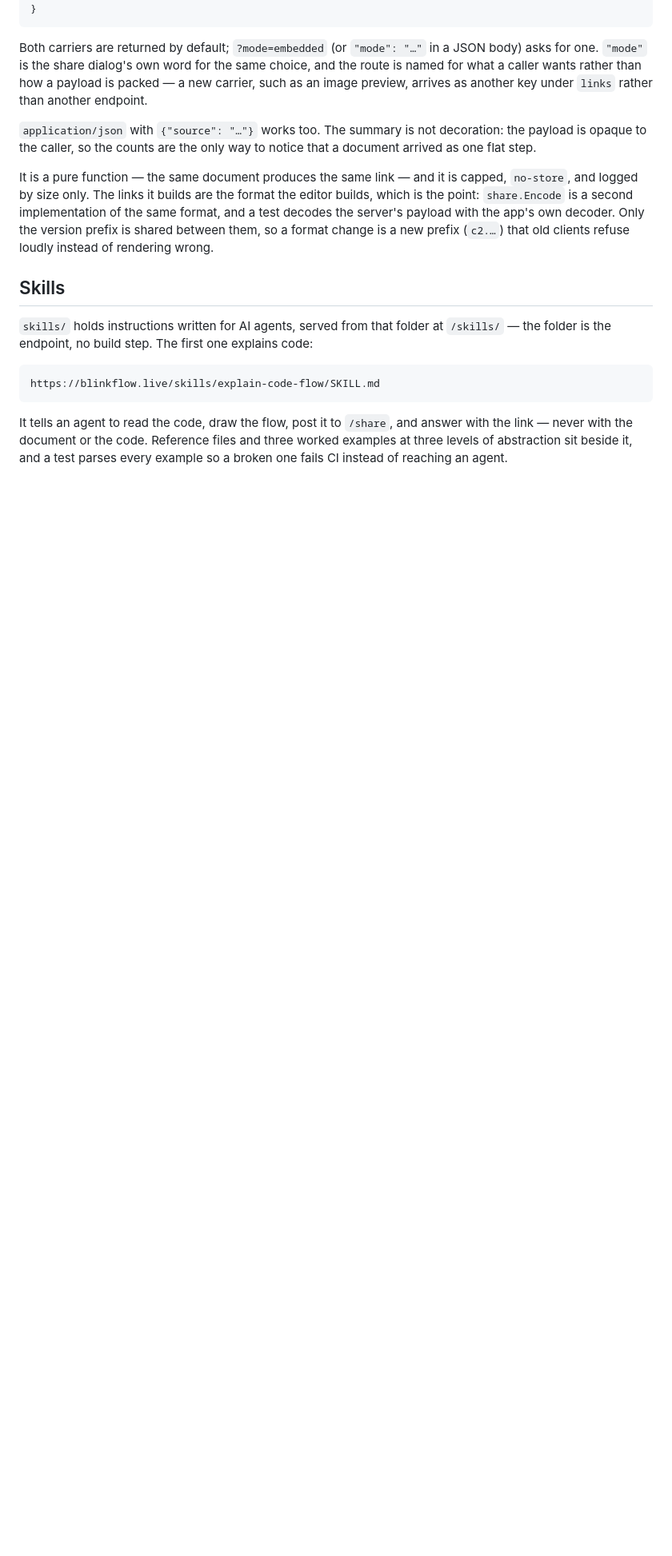
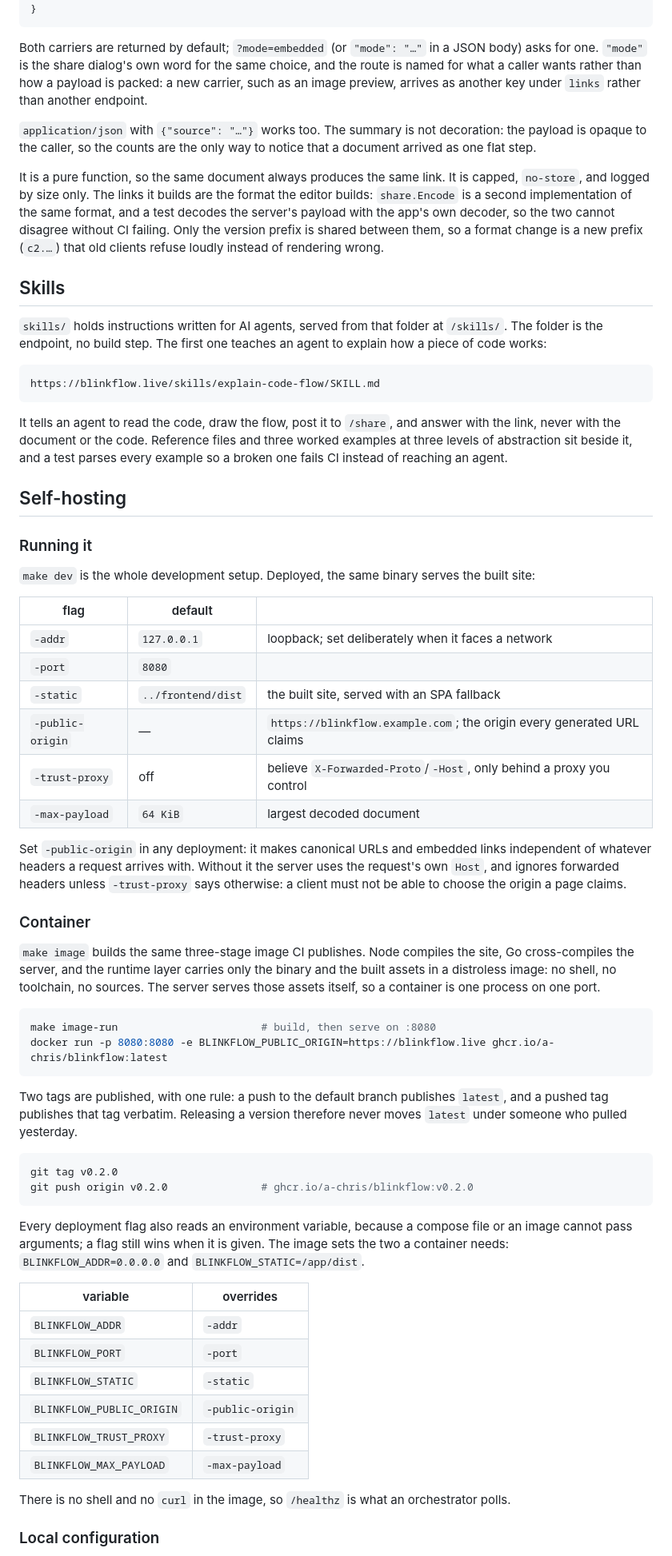
Before and after one commit to a-chris/blinkflow, a Markdown page: README.md, the part around one of its changes. Shown at 80% size. Drawn GitHub-style; blank space fills up the shorter version.

````diff
--- a/README.md
+++ b/README.md
@@ -180,23 +140,67 @@ curl -sS -X POST https://blinkflow.live/share \
 }
 ```
 
-Both carriers are returned by default; `?mode=embedded` (or `"mode": "…"` in a JSON body) asks for one.
-`"mode"` is the share dialog's own word for the same choice, and the route is named for what a caller wants rather than how a payload is packed — a new carrier, such as an image preview, arrives as another key under `links` rather than another endpoint.
+Both carriers are returned by default; `?mode=embedded` (or `"mode": "…"` in a JSON body) asks for one. `"mode"` is the share dialog's own word for the same choice, and the route is named for what a caller wants rather than how a payload is packed: a new carrier, such as an image preview, arrives as another key under `links` rather than another endpoint.
 
 `application/json` with `{"source": "…"}` works too. The summary is not decoration: the payload is opaque to the caller, so the counts are the only way to notice that a document arrived as one flat step.
 
-It is a pure function — the same document produces the same link — and it is capped, `no-store`, and logged by size only.
-The links it builds are the format the editor builds, which is the point: `share.Encode` is a second implementation of the same format, and a test decodes the server's payload with the app's own decoder.
-Only the version prefix is shared between them, so a format change is a new prefix (`c2.…`) that old clients refuse loudly instead of rendering wrong.
+It is a pure function, so the same document always produces the same link. It is capped, `no-store`, and logged by size only. The links it builds are the format the editor builds: `share.Encode` is a second implementation of the same format, and a test decodes the server's payload with the app's own decoder, so the two cannot disagree without CI failing. Only the version prefix is shared between them, so a format change is a new prefix (`c2.…`) that old clients refuse loudly instead of rendering wrong.
 
 ## Skills
 
-`skills/` holds instructions written for AI agents, served from that folder at `/skills/` — the folder is the endpoint, no build step.
-The first one explains code:
+`skills/` holds instructions written for AI agents, served from that folder at `/skills/`. The folder is the endpoint, no build step. The first one teaches an agent to explain how a piece of code works:
 
 ```
 https://blinkflow.live/skills/explain-code-flow/SKILL.md
 ```
 
-It tells an agent to read the code, draw the flow, post it to `/share`, and answer with the link — never with the document or the code.
-Reference files and three worked examples at three levels of abstraction sit beside it, and a test parses every example so a broken one fails CI instead of reaching an agent.
+It tells an agent to read the code, draw the flow, post it to `/share`, and answer with the link, never with the document or the code. Reference files and three worked examples at three levels of abstraction sit beside it, and a test parses every example so a broken one fails CI instead of reaching an agent.
+
+## Self-hosting
+
+### Running it
+
+`make dev` is the whole development setup. Deployed, the same binary serves the built site:
+
+| flag | default | |
+| --- | --- | --- |
+| `-addr` | `127.0.0.1` | loopback; set deliberately when it faces a network |
+| `-port` | `8080` | |
+| `-static` | `../frontend/dist` | the built site, served with an SPA fallback |
+| `-public-origin` | — | `https://blinkflow.example.com`; the origin every generated URL claims |
+| `-trust-proxy` | off | believe `X-Forwarded-Proto`/`-Host`, only behind a proxy you control |
+| `-max-payload` | `64 KiB` | largest decoded document |
+
+Set `-public-origin` in any deployment: it makes canonical URLs and embedded links independent of whatever headers a request arrives with. Without it the server uses the request's own `Host`, and ignores forwarded headers unless `-trust-proxy` says otherwise: a client must not be able to choose the origin a page claims.
+
+### Container
+
+`make image` builds the same three-stage image CI publishes. Node compiles the site, Go cross-compiles the server, and the runtime layer carries only the binary and the built assets in a distroless image: no shell, no toolchain, no sources. The server serves those assets itself, so a container is one process on one port.
+
+```bash
+make image-run                       # build, then serve on :8080
+docker run -p 8080:8080 -e BLINKFLOW_PUBLIC_ORIGIN=https://blinkflow.live ghcr.io/a-chris/blinkflow:latest
+```
+
+Two tags are published, with one rule: a push to the default branch publishes `latest`, and a pushed tag publishes that tag verbatim. Releasing a version therefore never moves `latest` under someone who pulled yesterday.
+
+```bash
+git tag v0.2.0
+git push origin v0.2.0               # ghcr.io/a-chris/blinkflow:v0.2.0
+```
+
+Every deployment flag also reads an environment variable, because a compose file or an image cannot pass arguments; a flag still wins when it is given. The image sets the two a container needs: `BLINKFLOW_ADDR=0.0.0.0` and `BLINKFLOW_STATIC=/app/dist`.
+
+| variable | overrides |
+| --- | --- |
+| `BLINKFLOW_ADDR` | `-addr` |
+| `BLINKFLOW_PORT` | `-port` |
+| `BLINKFLOW_STATIC` | `-static` |
+| `BLINKFLOW_PUBLIC_ORIGIN` | `-public-origin` |
+| `BLINKFLOW_TRUST_PROXY` | `-trust-proxy` |
+| `BLINKFLOW_MAX_PAYLOAD` | `-max-payload` |
+
+There is no shell and no `curl` in the image, so `/healthz` is what an orchestrator polls.
+
+### Local configuration
+
````
Also changed, not shown: other parts of README.md (+78 -114 lines), docs/card.png (added), docs/detail.png (added), docs/screenshot.png (added).
